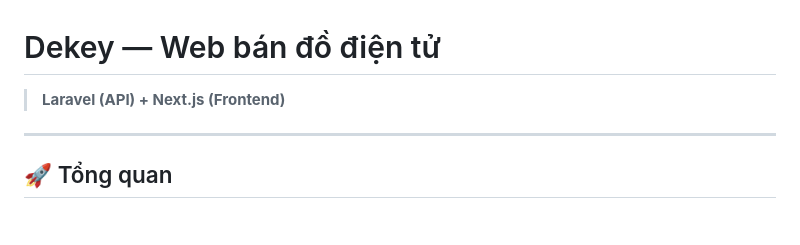
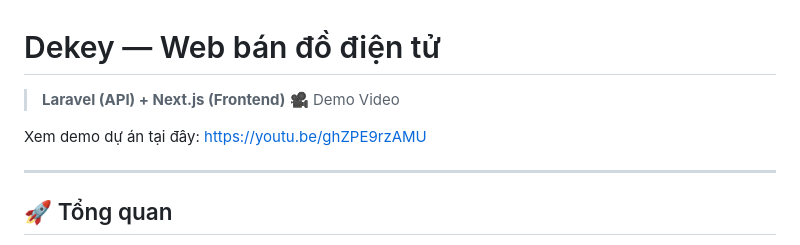
Before and after one commit to datx24/MyLavarel, a Markdown page: README.md, the part around the change. Rendered like a GitHub page; blank space fills up the shorter version.

```diff
--- a/README.md
+++ b/README.md
@@ -1,6 +1,9 @@
 # Dekey — Web bán đồ điện tử
 
 > **Laravel (API) + Next.js (Frontend)**
+> 🎥 Demo Video
+
+Xem demo dự án tại đây: https://youtu.be/ghZPE9rzAMU
 
 ---
 
```
